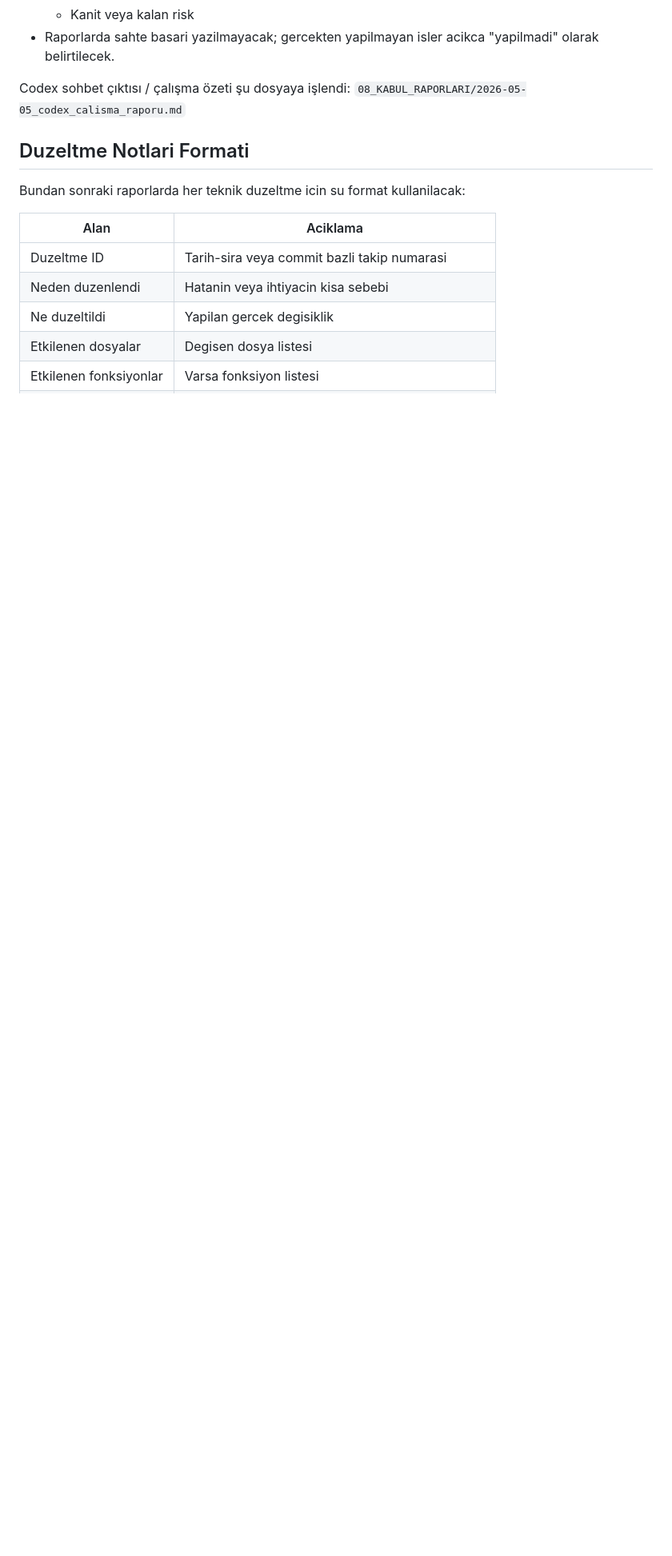
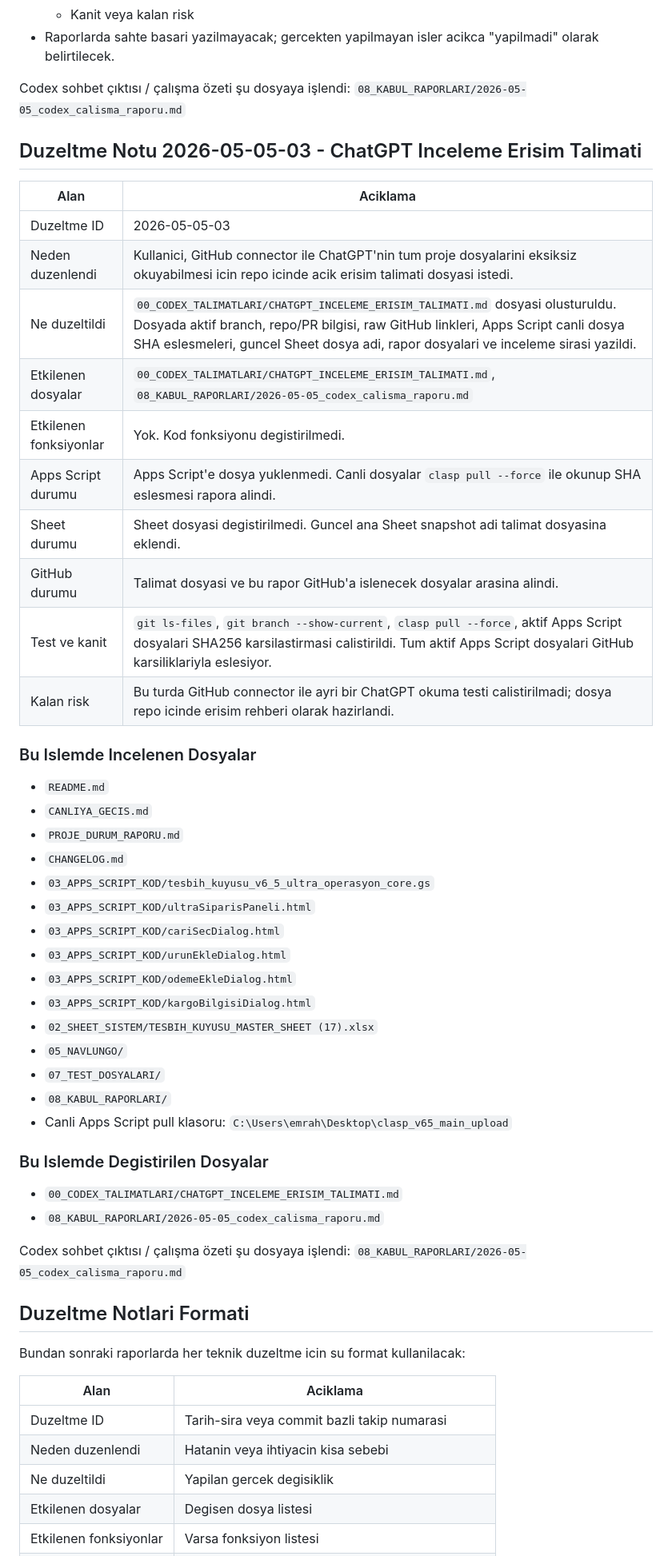
Before and after one commit to emrahcetin3553-a11y/tesbih-kuyusu-ultra-operasyon-paneli, a Markdown page: 08_KABUL_RAPORLARI/2026-05-05_codex_calisma_raporu.md, the part around the change. Shown at 80% size. Drawn GitHub-style; blank space fills up the shorter version.

Commit message:
add chatgpt repository review access guide

```diff
--- a/08_KABUL_RAPORLARI/2026-05-05_codex_calisma_raporu.md
+++ b/08_KABUL_RAPORLARI/2026-05-05_codex_calisma_raporu.md
@@ -113,6 +113,46 @@ Ek kullanici talimati:
 
 Codex sohbet çıktısı / çalışma özeti şu dosyaya işlendi: `08_KABUL_RAPORLARI/2026-05-05_codex_calisma_raporu.md`
 
+## Duzeltme Notu 2026-05-05-03 - ChatGPT Inceleme Erisim Talimati
+
+| Alan | Aciklama |
+| --- | --- |
+| Duzeltme ID | 2026-05-05-03 |
+| Neden duzenlendi | Kullanici, GitHub connector ile ChatGPT'nin tum proje dosyalarini eksiksiz okuyabilmesi icin repo icinde acik erisim talimati dosyasi istedi. |
+| Ne duzeltildi | `00_CODEX_TALIMATLARI/CHATGPT_INCELEME_ERISIM_TALIMATI.md` dosyasi olusturuldu. Dosyada aktif branch, repo/PR bilgisi, raw GitHub linkleri, Apps Script canli dosya SHA eslesmeleri, guncel Sheet dosya adi, rapor dosyalari ve inceleme sirasi yazildi. |
+| Etkilenen dosyalar | `00_CODEX_TALIMATLARI/CHATGPT_INCELEME_ERISIM_TALIMATI.md`, `08_KABUL_RAPORLARI/2026-05-05_codex_calisma_raporu.md` |
+| Etkilenen fonksiyonlar | Yok. Kod fonksiyonu degistirilmedi. |
+| Apps Script durumu | Apps Script'e dosya yuklenmedi. Canli dosyalar `clasp pull --force` ile okunup SHA eslesmesi rapora alindi. |
+| Sheet durumu | Sheet dosyasi degistirilmedi. Guncel ana Sheet snapshot adi talimat dosyasina eklendi. |
+| GitHub durumu | Talimat dosyasi ve bu rapor GitHub'a islenecek dosyalar arasina alindi. |
+| Test ve kanit | `git ls-files`, `git branch --show-current`, `clasp pull --force`, aktif Apps Script dosyalari SHA256 karsilastirmasi calistirildi. Tum aktif Apps Script dosyalari GitHub karsiliklariyla eslesiyor. |
+| Kalan risk | Bu turda GitHub connector ile ayri bir ChatGPT okuma testi calistirilmadi; dosya repo icinde erisim rehberi olarak hazirlandi. |
+
+### Bu Islemde Incelenen Dosyalar
+
+- `README.md`
+- `CANLIYA_GECIS.md`
+- `PROJE_DURUM_RAPORU.md`
+- `CHANGELOG.md`
+- `03_APPS_SCRIPT_KOD/tesbih_kuyusu_v6_5_ultra_operasyon_core.gs`
+- `03_APPS_SCRIPT_KOD/ultraSiparisPaneli.html`
+- `03_APPS_SCRIPT_KOD/cariSecDialog.html`
+- `03_APPS_SCRIPT_KOD/urunEkleDialog.html`
+- `03_APPS_SCRIPT_KOD/odemeEkleDialog.html`
+- `03_APPS_SCRIPT_KOD/kargoBilgisiDialog.html`
+- `02_SHEET_SISTEM/TESBIH_KUYUSU_MASTER_SHEET (17).xlsx`
+- `05_NAVLUNGO/`
+- `07_TEST_DOSYALARI/`
+- `08_KABUL_RAPORLARI/`
+- Canli Apps Script pull klasoru: `C:\Users\emrah\Desktop\clasp_v65_main_upload`
+
+### Bu Islemde Degistirilen Dosyalar
+
+- `00_CODEX_TALIMATLARI/CHATGPT_INCELEME_ERISIM_TALIMATI.md`
+- `08_KABUL_RAPORLARI/2026-05-05_codex_calisma_raporu.md`
+
+Codex sohbet çıktısı / çalışma özeti şu dosyaya işlendi: `08_KABUL_RAPORLARI/2026-05-05_codex_calisma_raporu.md`
+
 ## Duzeltme Notlari Formati
 
 Bundan sonraki raporlarda her teknik duzeltme icin su format kullanilacak:
```
Also changed, not shown: 00_CODEX_TALIMATLARI/CHATGPT_INCELEME_ERISIM_TALIMATI.md (added, +173 -0 lines).
